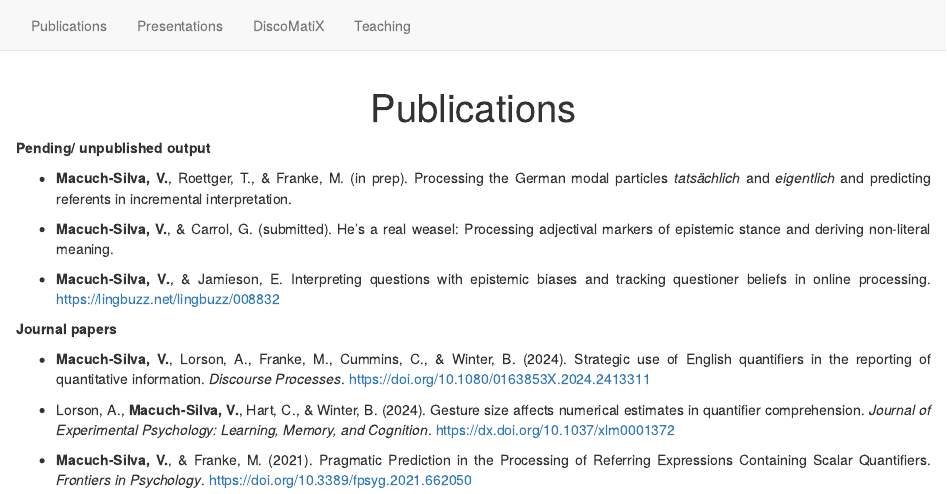
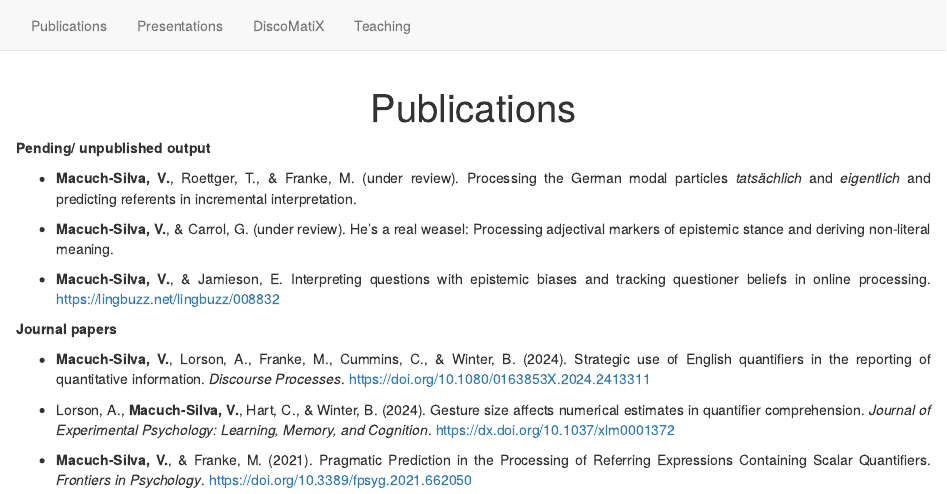
Before and after one commit to vini-macuch-silva/vini-macuch-silva.github.io, an R Markdown document (publications.Rmd): the page in a window 1100 px wide, from its top. Rendered offline with R 4.5, knitr and Pandoc, with nearby package versions; drawn as R Markdown's standard HTML page in place of the format the file asks for.

Commit message:
updated personal page

```diff
--- a/publications.Rmd
+++ b/publications.Rmd
@@ -17,9 +17,9 @@ h1 {
 
 **Pending/ unpublished output**
 
-* **Macuch-Silva, V.**, Roettger, T., & Franke, M. (in prep). Processing the German modal particles *tatsächlich* and *eigentlich* and predicting referents in incremental interpretation.
+* **Macuch-Silva, V.**, Roettger, T., & Franke, M. (under review). Processing the German modal particles *tatsächlich* and *eigentlich* and predicting referents in incremental interpretation.
 
-* **Macuch-Silva, V.**, & Carrol, G. (submitted). He’s a real weasel: Processing adjectival markers of epistemic stance and deriving non-literal meaning.
+* **Macuch-Silva, V.**, & Carrol, G. (under review). He’s a real weasel: Processing adjectival markers of epistemic stance and deriving non-literal meaning.
 
 * **Macuch-Silva, V.**, & Jamieson, E. Interpreting questions with epistemic biases and
 tracking questioner beliefs in online processing. https://lingbuzz.net/lingbuzz/008832
```
Also changed, not shown: teaching.Rmd (+3 -4 lines), _footer.html, about.html, discomatix.html, index.html, presentations.html, publications.html, search.json, teaching.html.
